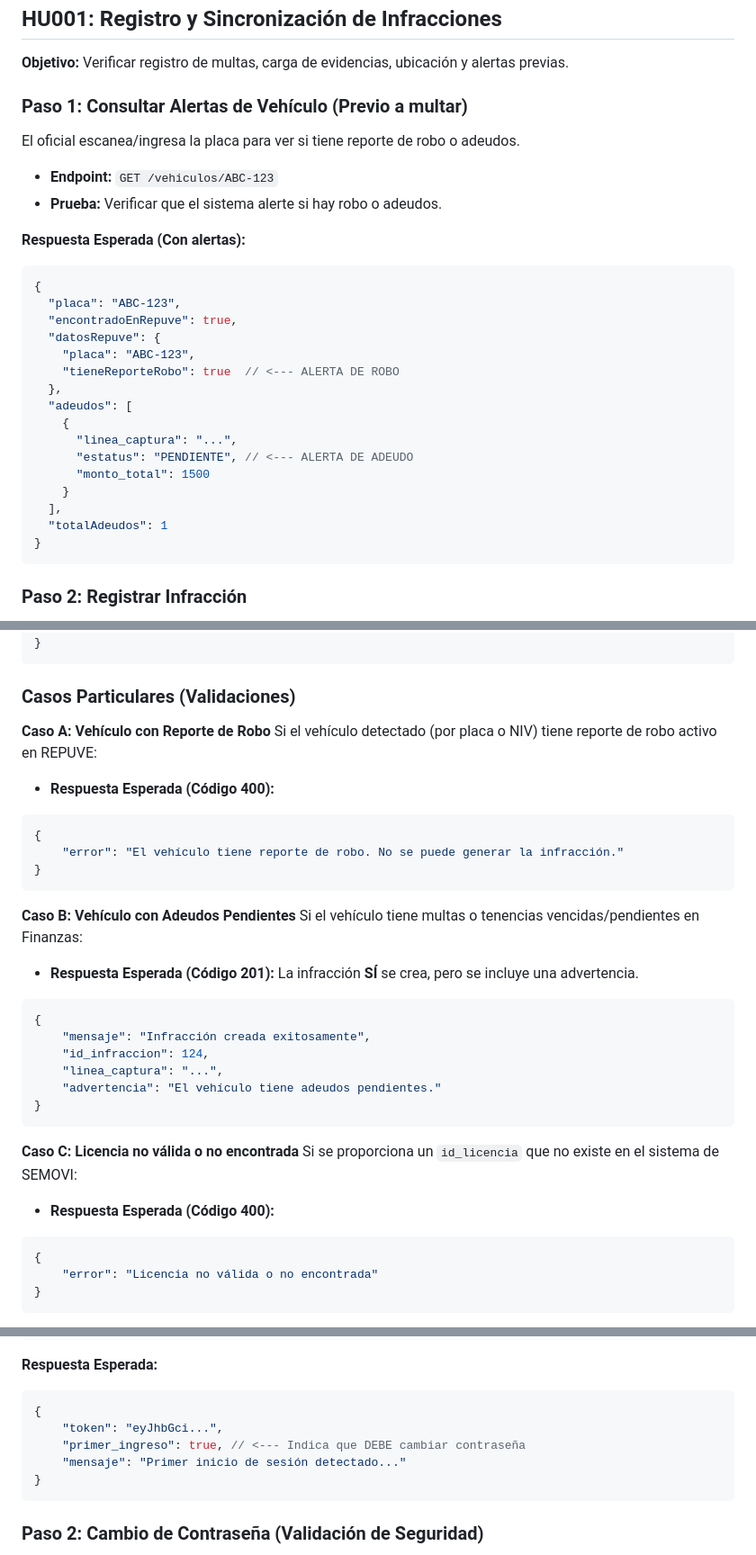
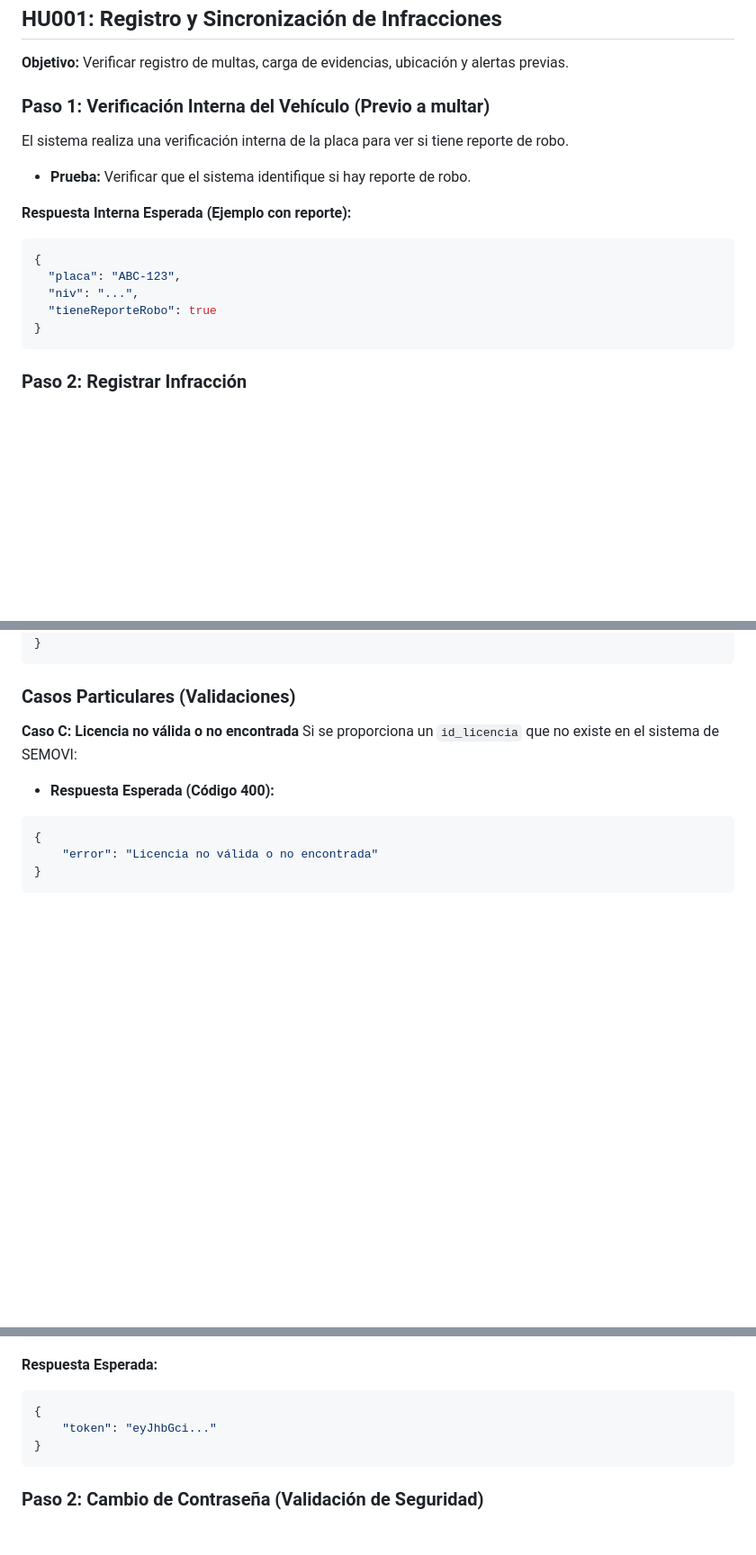
Before and after one commit to Yokai-Chz/FEPI, a Markdown page: backend_central/PRUEBAS_HU.md, 3 parts joined by grey strips. Shown at 90% size. GitHub-like rendering; blank space fills up the shorter version.

Commit message:
Fix: mds

````diff
--- a/backend_central/PRUEBAS_HU.md
+++ b/backend_central/PRUEBAS_HU.md
@@ -8,29 +8,17 @@ Este documento detalla los flujos de prueba (JSONs y Endpoints) para validar el
 
 **Objetivo:** Verificar registro de multas, carga de evidencias, ubicación y alertas previas.
 
-### Paso 1: Consultar Alertas de Vehículo (Previo a multar)
-El oficial escanea/ingresa la placa para ver si tiene reporte de robo o adeudos.
+### Paso 1: Verificación Interna del Vehículo (Previo a multar)
+El sistema realiza una verificación interna de la placa para ver si tiene reporte de robo.
 
-*   **Endpoint:** `GET /vehiculos/ABC-123`
-*   **Prueba:** Verificar que el sistema alerte si hay robo o adeudos.
+*   **Prueba:** Verificar que el sistema identifique si hay reporte de robo.
 
-**Respuesta Esperada (Con alertas):**
+**Respuesta Interna Esperada (Ejemplo con reporte):**
 ```json
 {
   "placa": "ABC-123",
-  "encontradoEnRepuve": true,
-  "datosRepuve": {
-    "placa": "ABC-123",
-    "tieneReporteRobo": true  // <--- ALERTA DE ROBO
-  },
-  "adeudos": [
-    {
-      "linea_captura": "...",
-      "estatus": "PENDIENTE", // <--- ALERTA DE ADEUDO
-      "monto_total": 1500
-    }
-  ],
-  "totalAdeudos": 1
+  "niv": "...",
+  "tieneReporteRobo": true
 }
 ```
 
@@ -77,30 +64,6 @@ El oficial llena los datos y envía la multa.
 ```
 
 ### Casos Particulares (Validaciones)
-
-**Caso A: Vehículo con Reporte de Robo**
-Si el vehículo detectado (por placa o NIV) tiene reporte de robo activo en REPUVE:
-
-*   **Respuesta Esperada (Código 400):**
-```json
-{
-    "error": "El vehículo tiene reporte de robo. No se puede generar la infracción."
-}
-```
-
-**Caso B: Vehículo con Adeudos Pendientes**
-Si el vehículo tiene multas o tenencias vencidas/pendientes en Finanzas:
-
-*   **Respuesta Esperada (Código 201):**
-    La infracción **SÍ** se crea, pero se incluye una advertencia.
-```json
-{
-    "mensaje": "Infracción creada exitosamente",
-    "id_infraccion": 124,
-    "linea_captura": "...",
-    "advertencia": "El vehículo tiene adeudos pendientes."
-}
-```
 
 **Caso C: Licencia no válida o no encontrada**
 Si se proporciona un `id_licencia` que no existe en el sistema de SEMOVI:
@@ -146,9 +109,7 @@ Oficial ingresa por primera vez.
 **Respuesta Esperada:**
 ```json
 {
-    "token": "eyJhbGci...",
-    "primer_ingreso": true, // <--- Indica que DEBE cambiar contraseña
-    "mensaje": "Primer inicio de sesión detectado..."
+    "token": "eyJhbGci..."
 }
 ```
 
````
Also changed, not shown: other parts of backend_central/PRUEBAS_HU.md (+0 -1 lines), backend_central/README.md (+0 -1 lines), backend_central/TESTS.md (+0 -1 lines).
